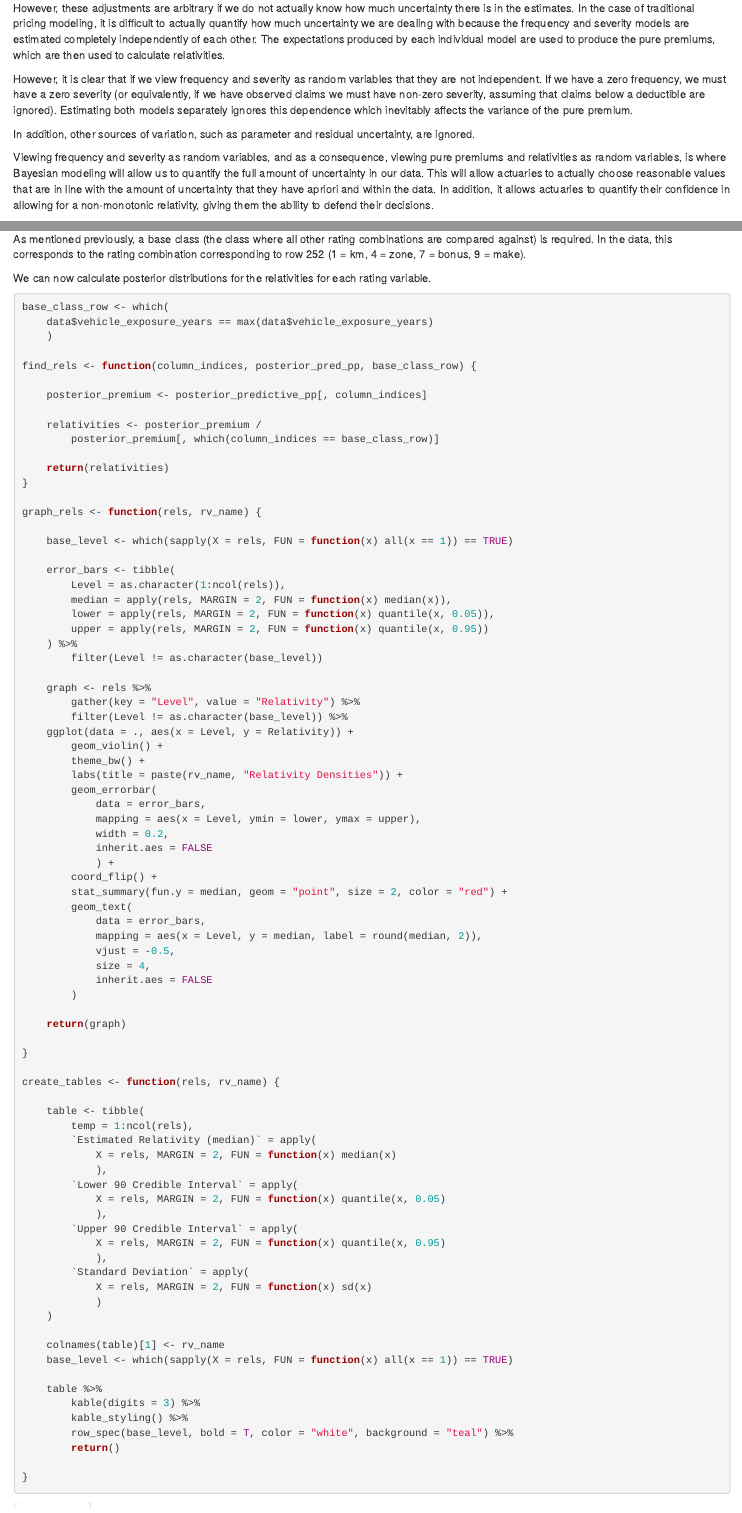
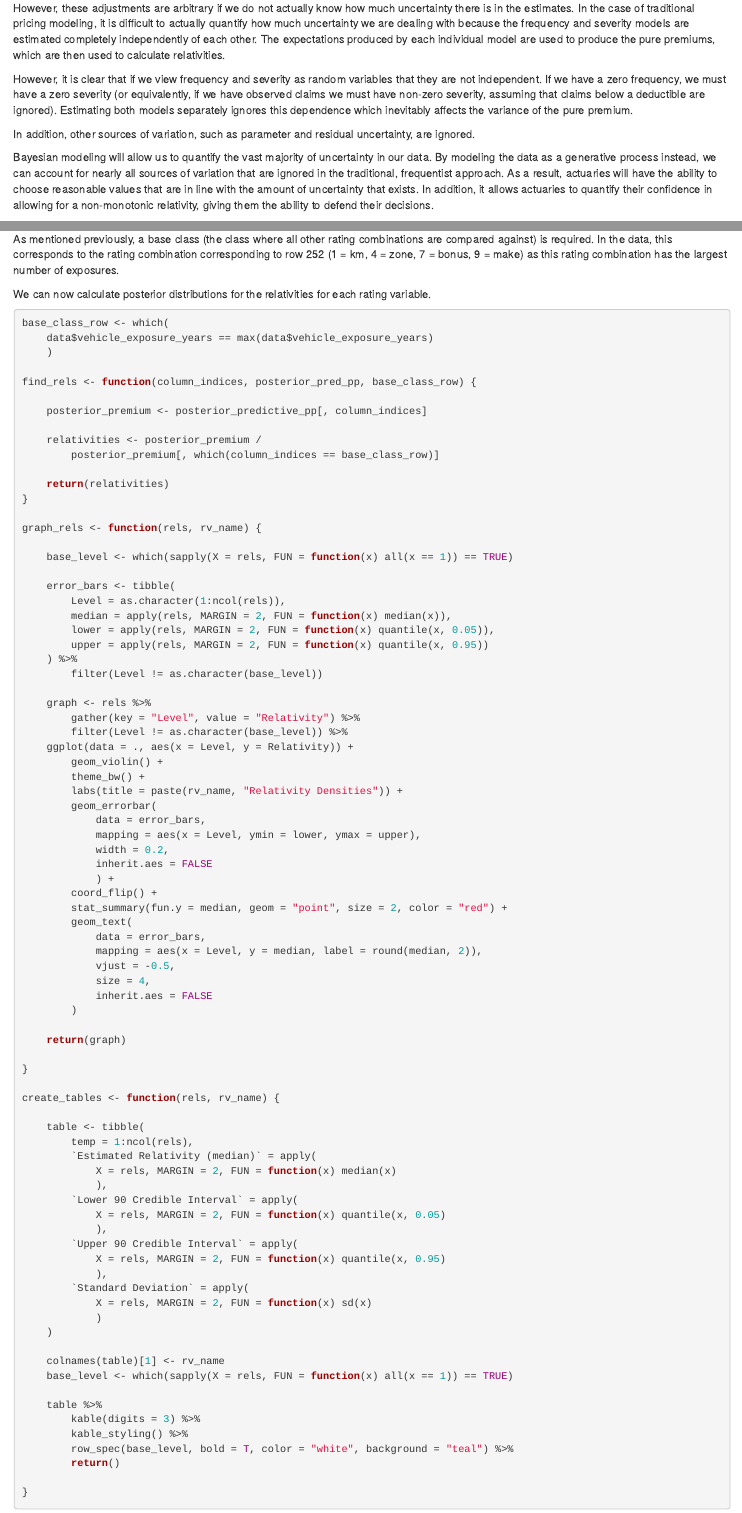
Before and after one commit to braydentang1/bayesian_relativity_analysis, an R Markdown document (report.rmd): the page in a window 1100 px wide, from 2520 px down, and a second part further down, joined at a grey line. Rendered offline with R 4.5, knitr and Pandoc, with nearby package versions; drawn as R Markdown's standard HTML page in place of the format the file asks for; code that draws random numbers runs with fixed seeds of ours; some code elsewhere in the file could not run offline.

Commit message:
fix wording.

```diff
--- a/report.rmd
+++ b/report.rmd
@@ -240,12 +240,9 @@ inevitably affects the variance of the pure premium.
 In addition, other sources of variation, such as parameter and residual uncertainty,
 are ignored.
 
-Viewing frequency and severity as random variables, and as a
-consequence, viewing pure premiums and relativities as random variables,
-is where Bayesian modeling will allow us to quantify the full amount of
-uncertainty in our data. This will allow actuaries to actually choose
-reasonable values that are in line with the amount of uncertainty that
-they have apriori and within the data. In addition, it allows actuaries
+Bayesian modeling will allow us to quantify the vast majority of
+uncertainty in our data. By modeling the data as a generative process instead, we can account for nearly all sources of variation that are ignored in the traditional, frequentist approach. As a result, actuaries will have the ability to choose
+reasonable values that are in line with the amount of uncertainty that exists. In addition, it allows actuaries
 to quantify their confidence in allowing for a non-monotonic relativity,
 giving them the ability to defend their decisions.
 
@@ -1818,7 +1815,7 @@ This isn't really that surprising. The rating combinations corresponding with th
 
 Assuming that the hierarchical Bayesian model above is sufficient, we can calculate relativities by using the simulated pure premiums from the model above.
 
-As mentioned previously, a base class (the class where all other rating combinations are compared against) is required. In the data, this corresponds to the rating combination corresponding to row `r which(data$vehicle_exposure_years == max(data$vehicle_exposure_years))` (1 = km, 4 = zone, 7 = bonus, 9 = make).
+As mentioned previously, a base class (the class where all other rating combinations are compared against) is required. In the data, this corresponds to the rating combination corresponding to row `r which(data$vehicle_exposure_years == max(data$vehicle_exposure_years))` (1 = km, 4 = zone, 7 = bonus, 9 = make) as this rating combination has the largest number of exposures.
 
 We can now calculate posterior distributions for the relativities for each rating variable.
 
```
Also changed, not shown: report.html.
